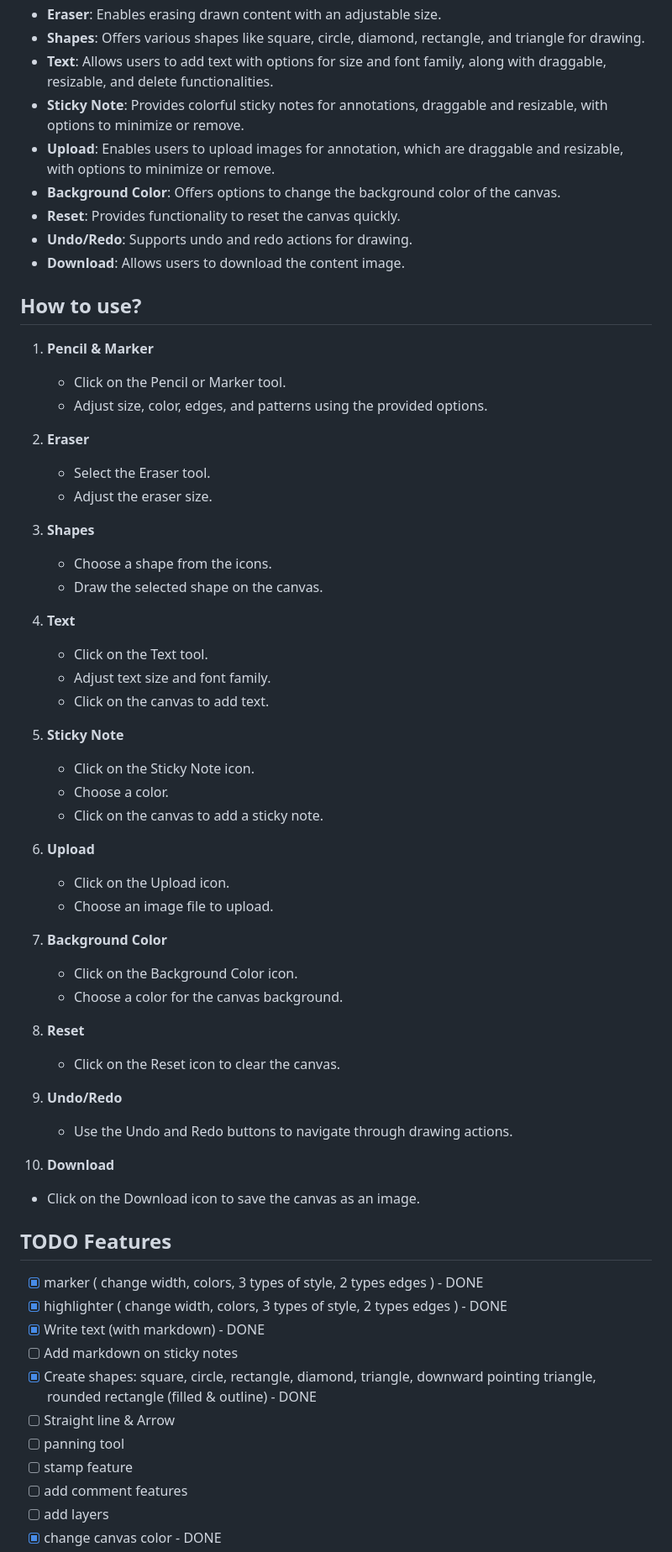
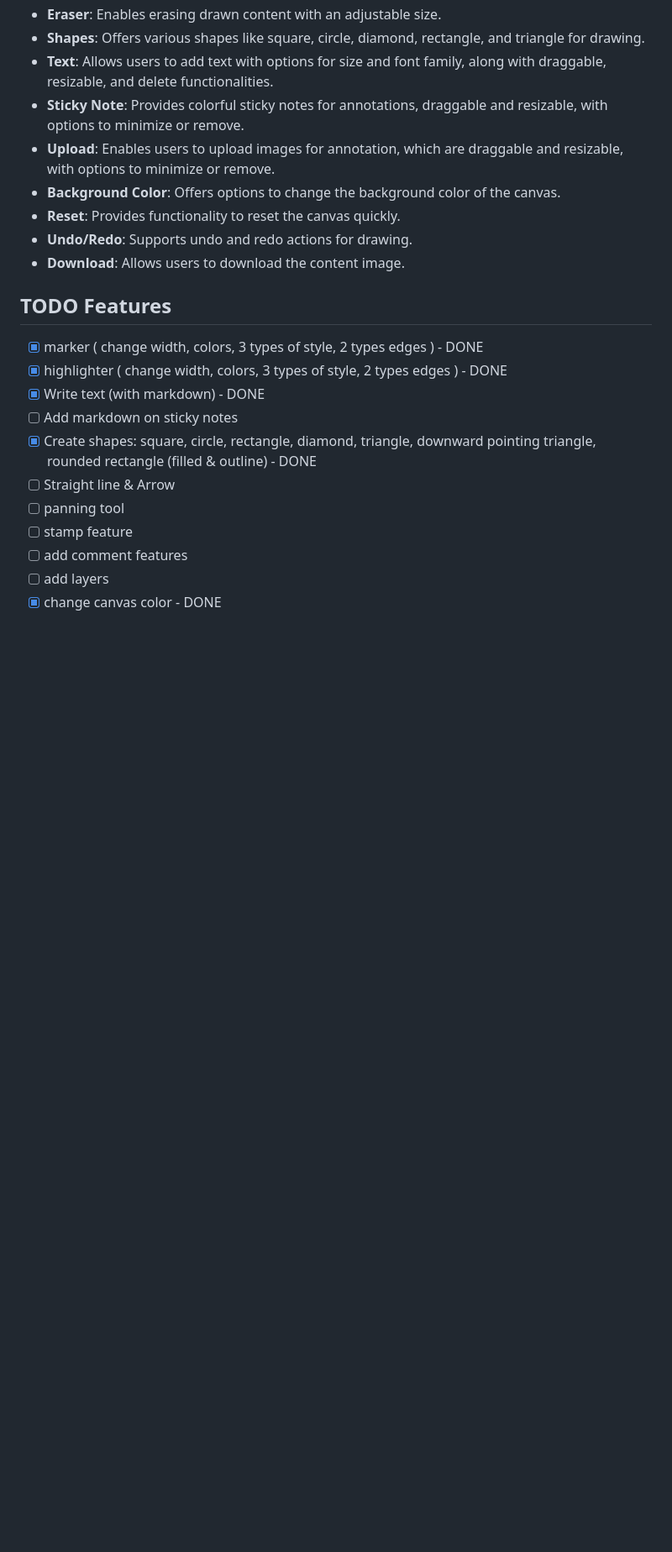
Before and after one commit to prerana1821/doodleboard, a Markdown page: README.md, the part around the change. Shown: that part at 84% size. GitHub-like rendering; blank space fills up the shorter version.

Commit message:
fix: readme

```diff
--- a/README.md
+++ b/README.md
@@ -40,57 +40,6 @@ Doodle Board is an interactive drawing platform built entirely with JavaScript.
 - **Undo/Redo**: Supports undo and redo actions for drawing.
 - **Download**: Allows users to download the content image.
 
-## How to use?
-
-1. **Pencil & Marker**
-
-   - Click on the Pencil or Marker tool.
-   - Adjust size, color, edges, and patterns using the provided options.
-
-2. **Eraser**
-
-   - Select the Eraser tool.
-   - Adjust the eraser size.
-
-3. **Shapes**
-
-   - Choose a shape from the icons.
-   - Draw the selected shape on the canvas.
-
-4. **Text**
-
-   - Click on the Text tool.
-   - Adjust text size and font family.
-   - Click on the canvas to add text.
-
-5. **Sticky Note**
-
-   - Click on the Sticky Note icon.
-   - Choose a color.
-   - Click on the canvas to add a sticky note.
-
-6. **Upload**
-
-   - Click on the Upload icon.
-   - Choose an image file to upload.
-
-7. **Background Color**
-
-   - Click on the Background Color icon.
-   - Choose a color for the canvas background.
-
-8. **Reset**
-
-   - Click on the Reset icon to clear the canvas.
-
-9. **Undo/Redo**
-
-   - Use the Undo and Redo buttons to navigate through drawing actions.
-
-10. **Download**
-
-   - Click on the Download icon to save the canvas as an image.
-
 ## TODO Features
 
 - [x] marker ( change width, colors, 3 types of style, 2 types edges ) - DONE
```
